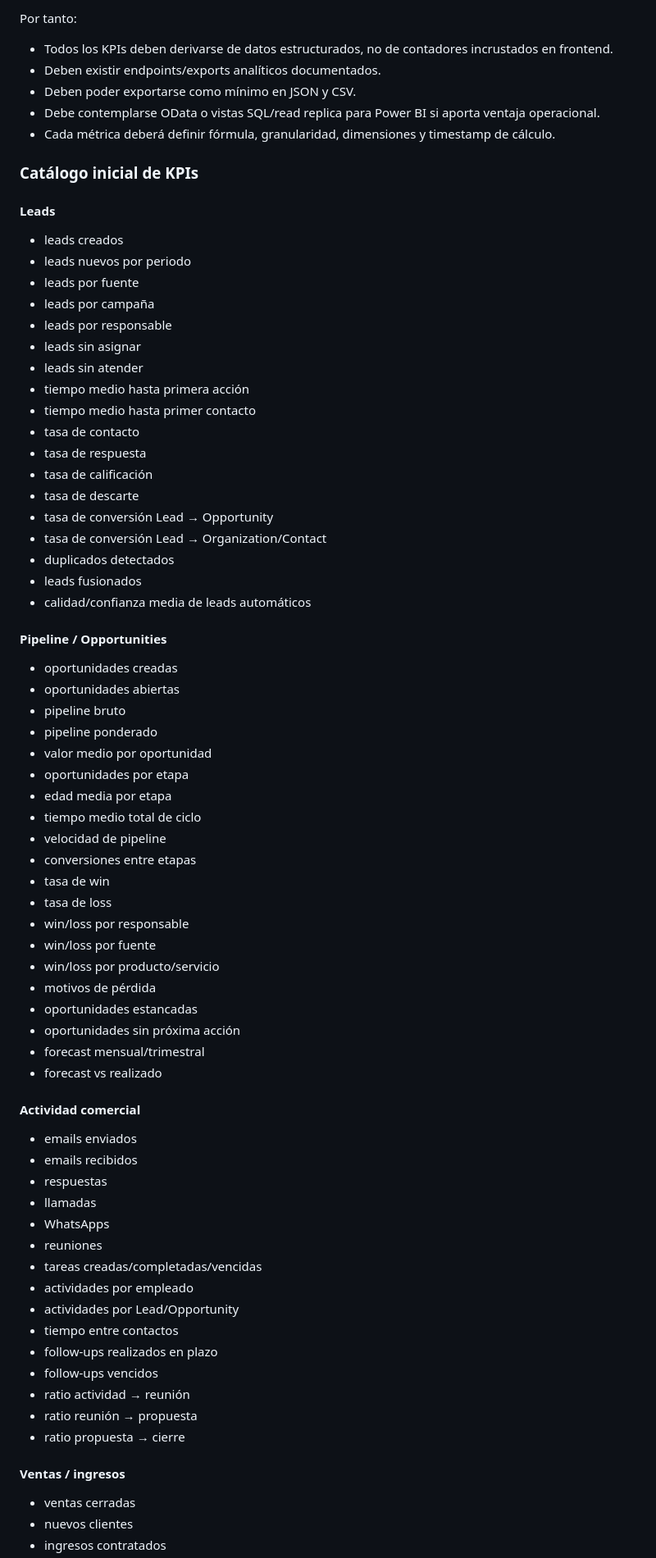
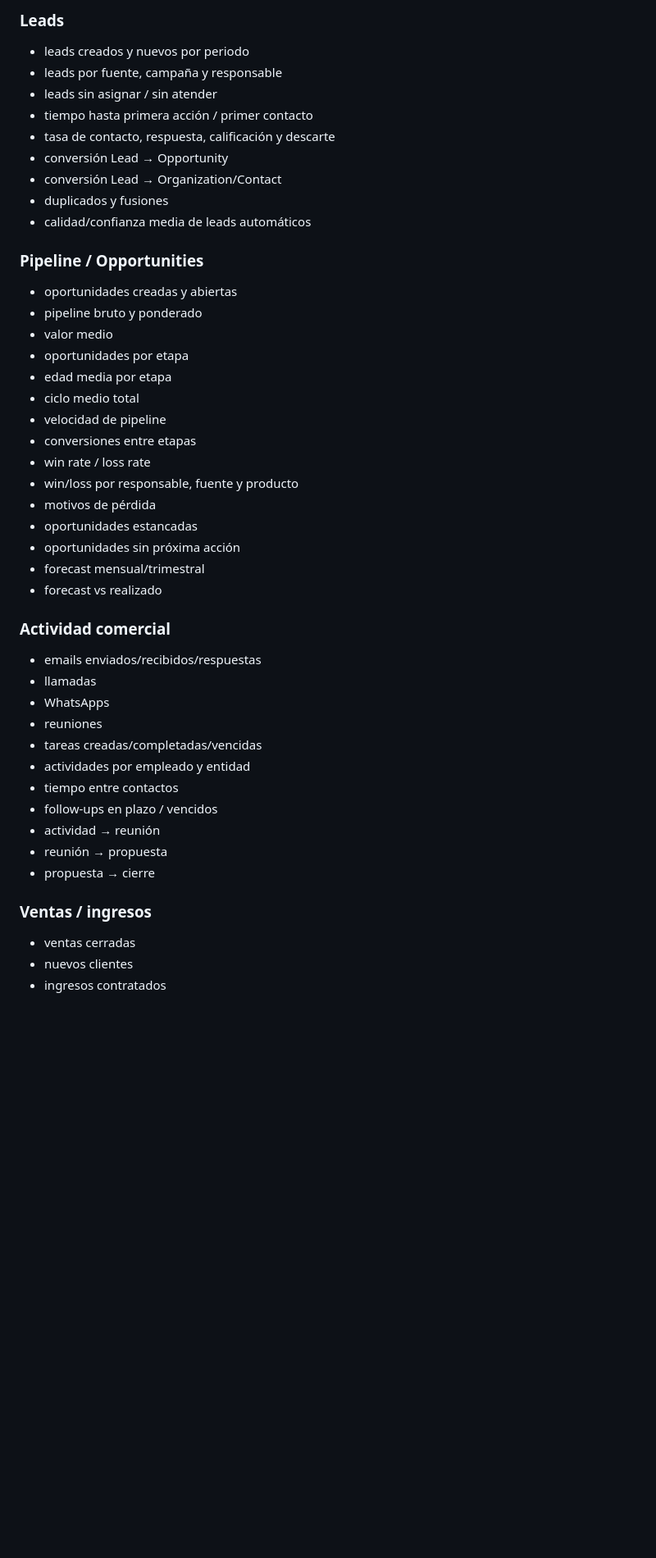
Before and after one commit to angelbarradoASC/Assets-CRM-v2, a Markdown page: docs/04-design-corrections-01.md, the part around one of its changes. Shown at 82% size. Drawn GitHub-style; blank space fills up the shorter version.

```diff
--- a/docs/04-design-corrections-01.md
+++ b/docs/04-design-corrections-01.md
@@ -134,74 +103,46 @@ CRM v2 debe exponer datos analíticos completos. Power BI será la herramienta f
 
-Por tanto:
-
-- Todos los KPIs deben derivarse de datos estructurados, no de contadores incrustados en frontend.
-- Deben existir endpoints/exports analíticos documentados.
-- Deben poder exportarse como mínimo en JSON y CSV.
-- Debe contemplarse OData o vistas SQL/read replica para Power BI si aporta ventaja operacional.
-- Cada métrica deberá definir fórmula, granularidad, dimensiones y timestamp de cálculo.
-
-### Catálogo inicial de KPIs
-
-#### Leads
-- leads creados
-- leads nuevos por periodo
-- leads por fuente
-- leads por campaña
-- leads por responsable
-- leads sin asignar
-- leads sin atender
-- tiempo medio hasta primera acción
-- tiempo medio hasta primer contacto
-- tasa de contacto
-- tasa de respuesta
-- tasa de calificación
-- tasa de descarte
-- tasa de conversión Lead → Opportunity
-- tasa de conversión Lead → Organization/Contact
-- duplicados detectados
-- leads fusionados
+### Leads
+- leads creados y nuevos por periodo
+- leads por fuente, campaña y responsable
+- leads sin asignar / sin atender
+- tiempo hasta primera acción / primer contacto
+- tasa de contacto, respuesta, calificación y descarte
+- conversión Lead → Opportunity
+- conversión Lead → Organization/Contact
+- duplicados y fusiones
 - calidad/confianza media de leads automáticos
 
-#### Pipeline / Opportunities
-- oportunidades creadas
-- oportunidades abiertas
-- pipeline bruto
-- pipeline ponderado
-- valor medio por oportunidad
+### Pipeline / Opportunities
+- oportunidades creadas y abiertas
+- pipeline bruto y ponderado
+- valor medio
 - oportunidades por etapa
 - edad media por etapa
-- tiempo medio total de ciclo
+- ciclo medio total
 - velocidad de pipeline
 - conversiones entre etapas
-- tasa de win
-- tasa de loss
-- win/loss por responsable
-- win/loss por fuente
-- win/loss por producto/servicio
+- win rate / loss rate
+- win/loss por responsable, fuente y producto
 - motivos de pérdida
 - oportunidades estancadas
 - oportunidades sin próxima acción
 - forecast mensual/trimestral
 - forecast vs realizado
 
-#### Actividad comercial
-- emails enviados
-- emails recibidos
-- respuestas
+### Actividad comercial
+- emails enviados/recibidos/respuestas
 - llamadas
 - WhatsApps
 - reuniones
 - tareas creadas/completadas/vencidas
-- actividades por empleado
-- actividades por Lead/Opportunity
+- actividades por empleado y entidad
 - tiempo entre contactos
-- follow-ups realizados en plazo
-- follow-ups vencidos
-- ratio actividad → reunión
-- ratio reunión → propuesta
-- ratio propuesta → cierre
+- follow-ups en plazo / vencidos
+- actividad → reunión
+- reunión → propuesta
+- propuesta → cierre
 
-#### Ventas / ingresos
+### Ventas / ingresos
 - ventas cerradas
 - nuevos clientes
 - ingresos contratados
```
Also changed, not shown: other parts of docs/04-design-corrections-01.md (+87 -128 lines).
